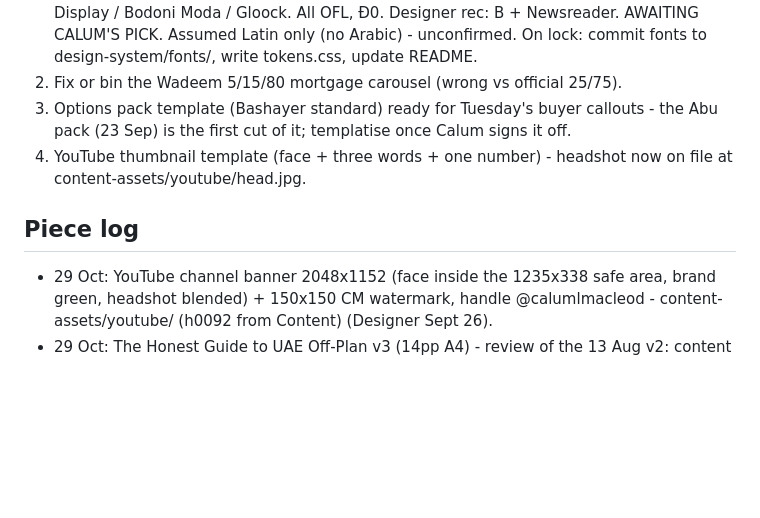
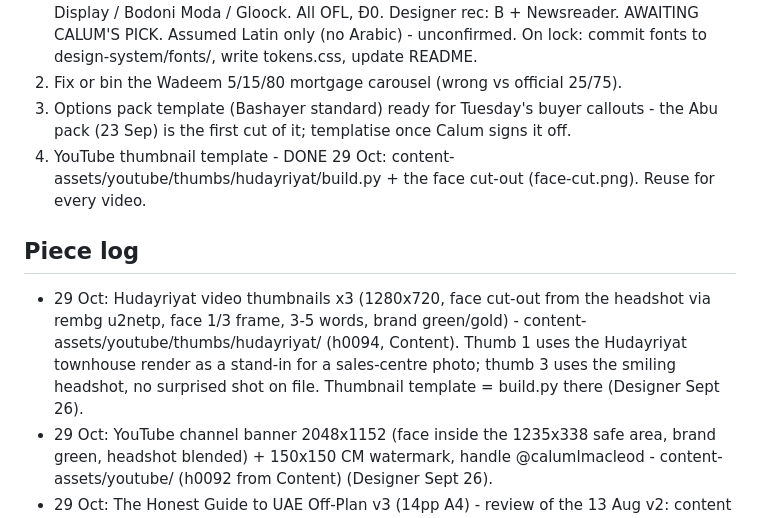
Before and after one commit to calum7macleod/dashboards, a Markdown page: data/state/designer.md, the part around the change. GitHub-like rendering; blank space fills up the shorter version.

Commit message:
Designer: state - Hudayriyat thumbnails, thumbnail template done

```diff
--- a/data/state/designer.md
+++ b/data/state/designer.md
@@ -8,9 +8,10 @@ LOCKED 23 Sep (Calum's call, the 9 Sep J519 card): design-system/templates/offer
 1. design-system/ - lock the fonts with Calum (licensed, bespoke), write the tokens and rules. Everything else waits on this. STATUS 21 Sep: Calum's steer = wide geometric sans (said 'Montserrat wide' - no such cut exists). Specimen round 1 out: sans A Montserrat / B Archivo Expanded / C Mona Sans Expanded, serif Newsreader Display vs Libre Caslon Display / Bodoni Moda / Gloock. All OFL, Đ0. Designer rec: B + Newsreader. AWAITING CALUM'S PICK. Assumed Latin only (no Arabic) - unconfirmed. On lock: commit fonts to design-system/fonts/, write tokens.css, update README.
 2. Fix or bin the Wadeem 5/15/80 mortgage carousel (wrong vs official 25/75).
 3. Options pack template (Bashayer standard) ready for Tuesday's buyer callouts - the Abu pack (23 Sep) is the first cut of it; templatise once Calum signs it off.
-4. YouTube thumbnail template (face + three words + one number) - headshot now on file at content-assets/youtube/head.jpg.
+4. YouTube thumbnail template - DONE 29 Oct: content-assets/youtube/thumbs/hudayriyat/build.py + the face cut-out (face-cut.png). Reuse for every video.
 
 ## Piece log
+- 29 Oct: Hudayriyat video thumbnails x3 (1280x720, face cut-out from the headshot via rembg u2netp, face 1/3 frame, 3-5 words, brand green/gold) - content-assets/youtube/thumbs/hudayriyat/ (h0094, Content). Thumb 1 uses the Hudayriyat townhouse render as a stand-in for a sales-centre photo; thumb 3 uses the smiling headshot, no surprised shot on file. Thumbnail template = build.py there (Designer Sept 26).
 - 29 Oct: YouTube channel banner 2048x1152 (face inside the 1235x338 safe area, brand green, headshot blended) + 150x150 CM watermark, handle @calumlmacleod - content-assets/youtube/ (h0092 from Content) (Designer Sept 26).
 - 29 Oct: The Honest Guide to UAE Off-Plan v3 (14pp A4) - review of the 13 Aug v2: content scaled to fill the pages (was half-empty), page 5 cash chart labels no longer overlap the bars, every £ figure recomputed at ~£1 = Đ4.9, handle @thecalummacleod, still signed White & Co at Calum's request. Content untouched - content-assets/library/ (Designer Sept 26).
 - 21 Oct: USDT to manager's cheque quote card (Đ8,753,250 in three cheques, 0.8% desk fee, 4-step process, sales-progression note) - content-assets/breakdowns/. USDT figures at the 3.6725 peg, marked indicative (Designer Sept 26).
```
